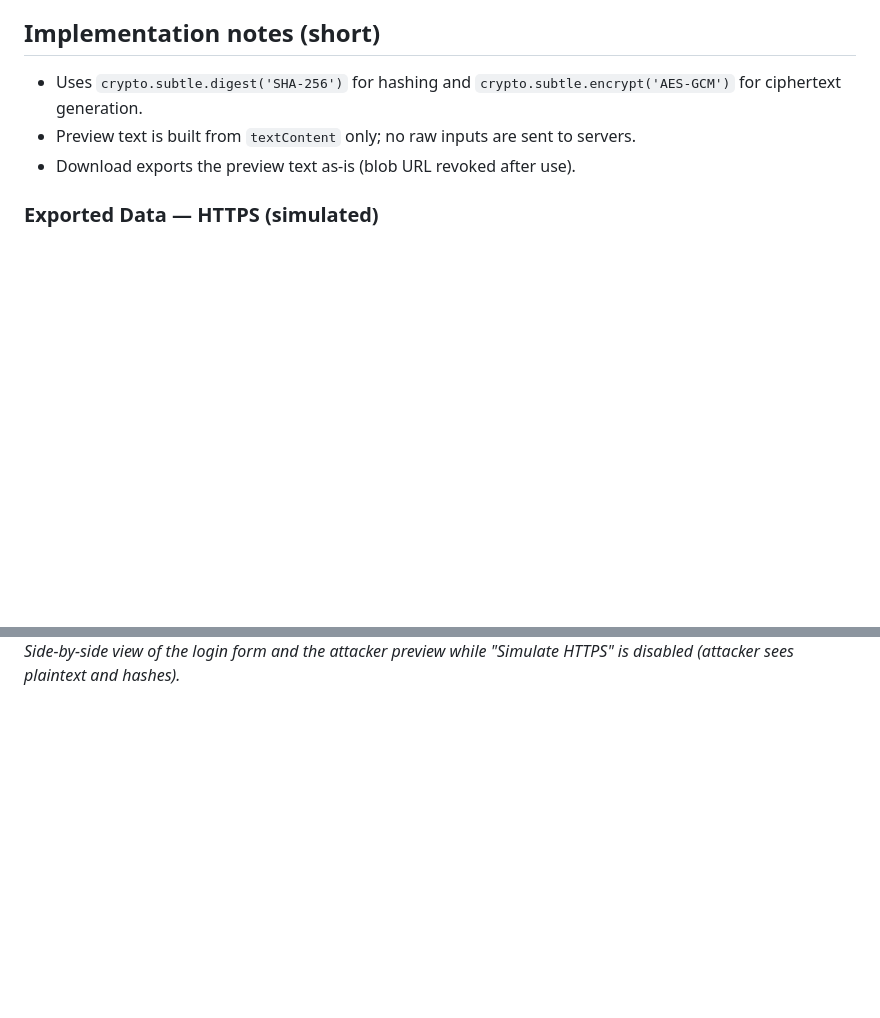
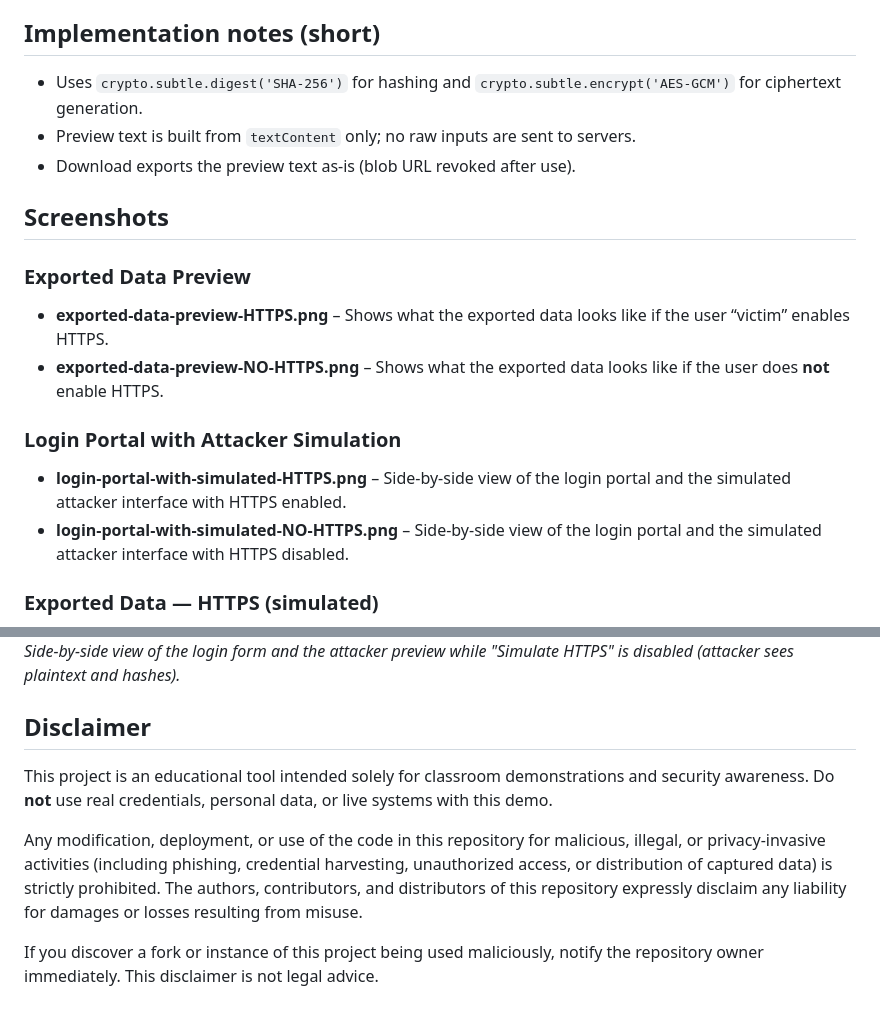
Before and after one commit to rey-apas/school-login-phishing-demo, a Markdown page: README.md, 2 parts joined by grey strips. GitHub-like rendering; blank space fills up the shorter version.

```diff
--- a/README.md
+++ b/README.md
@@ -50,6 +50,17 @@ Offline, single-file classroom demo that simulates a school login page and shows
 - Uses `crypto.subtle.digest('SHA-256')` for hashing and `crypto.subtle.encrypt('AES-GCM')` for ciphertext generation.
 - Preview text is built from `textContent` only; no raw inputs are sent to servers.
 - Download exports the preview text as-is (blob URL revoked after use).
+
+## Screenshots
+
+### Exported Data Preview
+- **exported-data-preview-HTTPS.png** – Shows what the exported data looks like if the user “victim” enables HTTPS.
+- **exported-data-preview-NO-HTTPS.png** – Shows what the exported data looks like if the user does **not** enable HTTPS.
+
+### Login Portal with Attacker Simulation
+- **login-portal-with-simulated-HTTPS.png** – Side-by-side view of the login portal and the simulated attacker interface with HTTPS enabled.
+- **login-portal-with-simulated-NO-HTTPS.png** – Side-by-side view of the login portal and the simulated attacker interface with HTTPS disabled.
+
 ### Exported Data — HTTPS (simulated)
 ![Export preview — HTTPS](images/exported-data-preview-HTTPS.png)
 *Export preview when "Simulate HTTPS" is enabled: shows ciphertext and metadata only (no plaintext).*
@@ -65,3 +76,11 @@ Offline, single-file classroom demo that simulates a school login page and shows
 ### Login Portal — Attacker Preview (HTTPS disabled)
 ![Login and attacker preview — No HTTPS](images/login-portal-with-simulated-NO-HTTPS.png)
 *Side‑by‑side view of the login form and the attacker preview while "Simulate HTTPS" is disabled (attacker sees plaintext and hashes).*
+
+## Disclaimer
+
+This project is an educational tool intended solely for classroom demonstrations and security awareness. Do **not** use real credentials, personal data, or live systems with this demo.
+
+Any modification, deployment, or use of the code in this repository for malicious, illegal, or privacy-invasive activities (including phishing, credential harvesting, unauthorized access, or distribution of captured data) is strictly prohibited. The authors, contributors, and distributors of this repository expressly disclaim any liability for damages or losses resulting from misuse.
+
+If you discover a fork or instance of this project being used maliciously, notify the repository owner immediately. This disclaimer is not legal advice.
```
